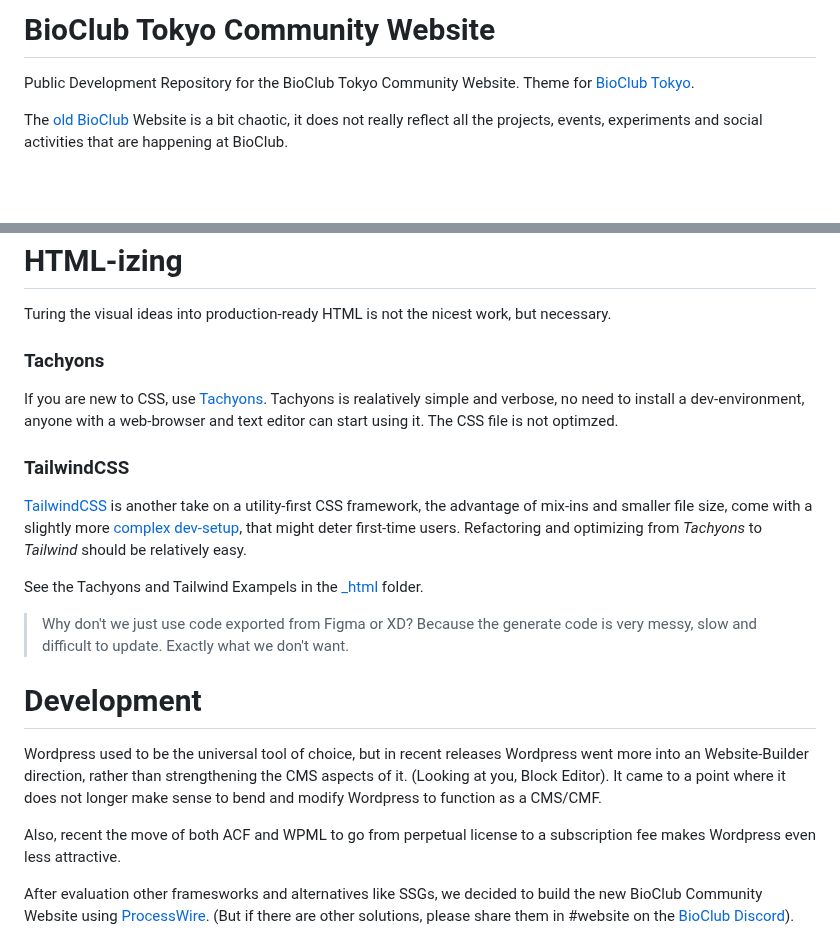
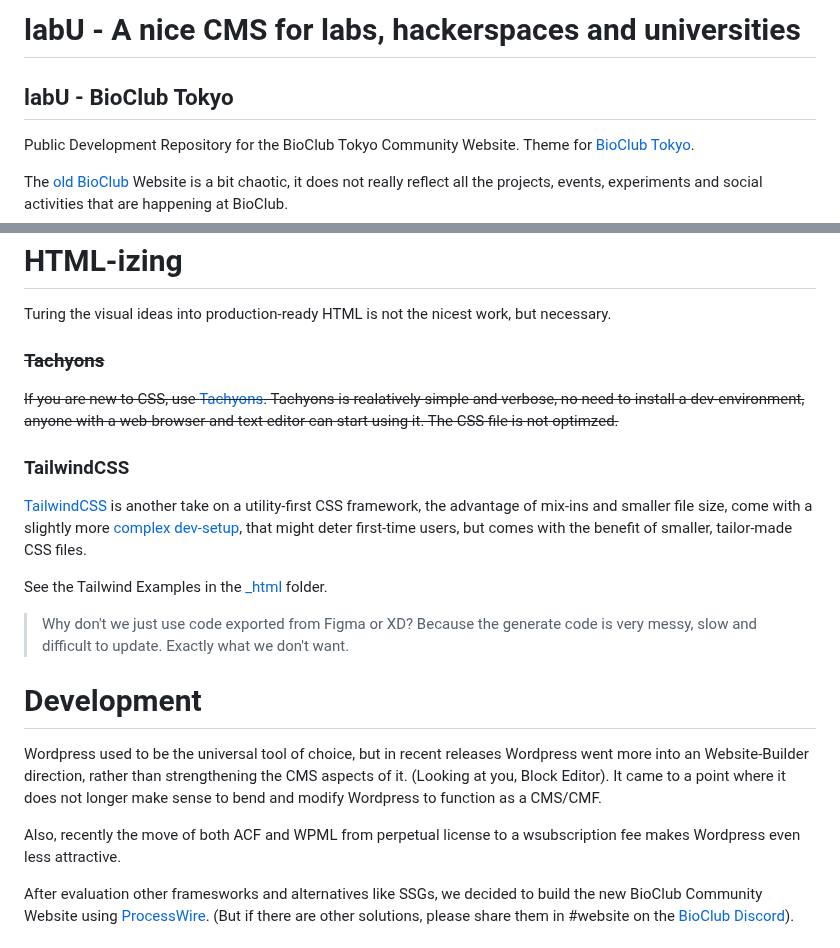
Before and after one commit to BioClub/labU, a Markdown page: README.md, 2 parts joined by grey strips. Rendered like a GitHub page; blank space fills up the shorter version.

```diff
--- a/README.md
+++ b/README.md
@@ -1,4 +1,6 @@
-# BioClub Tokyo Community Website
+# labU - A nice CMS for labs, hackerspaces and universities
+
+## labU - BioClub Tokyo
 
 Public Development Repository for the  BioClub Tokyo Community Website. Theme for [BioClub Tokyo](http://www.bioclub.tokyo).
 
@@ -39,15 +41,15 @@ We also have a shared XD Document, please ask in the [Discord](https://discord.b
 
 Turing the visual ideas into production-ready HTML is not the nicest work, but necessary.
 
-### Tachyons
+### ~~Tachyons~~
 
-If you are new to CSS, use [Tachyons](http://tachyons.io). Tachyons is realatively simple and verbose, no need to install a dev-environment, anyone with a web-browser and text editor can start using it. The CSS file is not optimzed.
+~~If you are new to CSS, use [Tachyons](http://tachyons.io). Tachyons is realatively simple and verbose, no need to install a dev-environment, anyone with a web-browser and text editor can start using it. The CSS file is not optimzed.~~
 
 ### TailwindCSS
 
-[TailwindCSS](https://tailwindcss.com) is another take on a utility-first CSS framework, the advantage of mix-ins and smaller file size, come with a slightly more [complex dev-setup](https://tailwindcss.com/docs/installation), that might deter first-time users. Refactoring and optimizing from _Tachyons_ to _Tailwind_ should be relatively easy.
+[TailwindCSS](https://tailwindcss.com) is another take on a utility-first CSS framework, the advantage of mix-ins and smaller file size, come with a slightly more [complex dev-setup](https://tailwindcss.com/docs/installation), that might deter first-time users, but comes with the benefit of smaller, tailor-made CSS files.
 
-See the Tachyons and Tailwind Exampels in the [\_html](https://github.com/BioClub/labu/_html) folder.
+See the Tailwind Examples in the [\_html](https://github.com/BioClub/labU/_html) folder.
 
 >Why don't we just use code exported from Figma or XD? Because the generate code is very messy, slow and difficult to update. Exactly what we don't want.
 
@@ -55,7 +57,7 @@ See the Tachyons and Tailwind Exampels in the [\_html](https://github.com/BioClu
 
 Wordpress used to be the universal tool of choice, but in recent releases Wordpress went more into an Website-Builder direction, rather than strengthening the CMS aspects of it. (Looking at you, Block Editor). It came to a point where it does not longer make sense to bend and modify Wordpress to function as a CMS/CMF.
 
-Also, recent the move of both ACF and WPML to go from perpetual license to a subscription fee makes Wordpress even less attractive.
+Also, recently the move of both ACF and WPML from perpetual license to a wsubscription fee makes Wordpress even less attractive.
 
 After evaluation other framesworks and alternatives like SSGs, we decided to build the new BioClub Community Website using [ProcessWire](https://www.processwire.com). (But if there are other solutions, please share them in #website on the [BioClub Discord](https://discord.bioclub.tokyo)).
 
```
